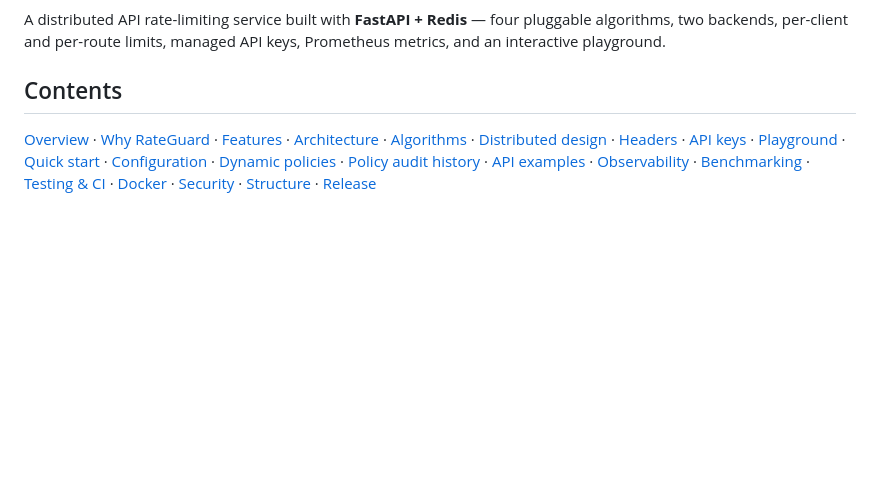
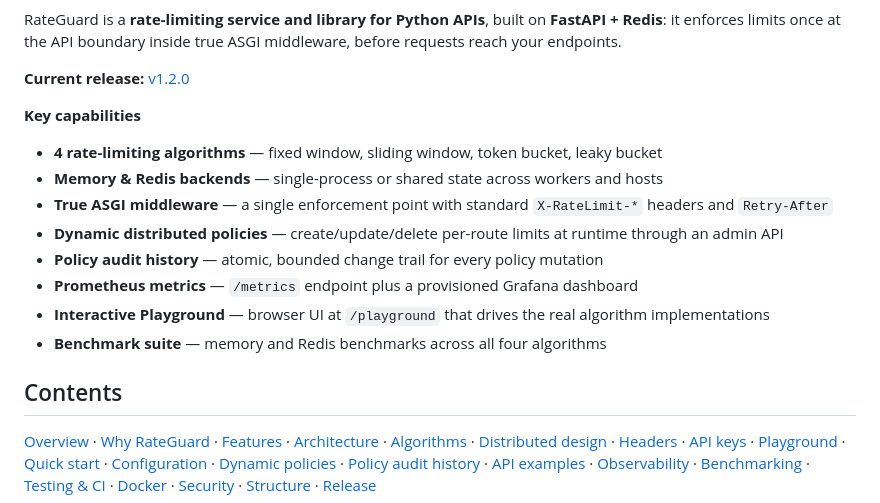
Before and after one commit to snadeem03/ratelimiter_rategaurd, a Markdown page: README.md, the part around one of its changes. Drawn GitHub-style; blank space fills up the shorter version.

Commit message:
docs: update README with release badge and key capabilities showcase

```diff
--- a/README.md
+++ b/README.md
@@ -7,7 +8,20 @@
 ![Redis](https://img.shields.io/badge/Redis-d82c20?logo=redis&logoColor=white)
 ![Docker](https://img.shields.io/badge/docker%20compose-2496ED?logo=docker&logoColor=white)
 
-A distributed API rate-limiting service built with **FastAPI + Redis** — four pluggable algorithms, two backends, per-client and per-route limits, managed API keys, Prometheus metrics, and an interactive playground.
+RateGuard is a **rate-limiting service and library for Python APIs**, built on **FastAPI + Redis**: it enforces limits once at the API boundary inside true ASGI middleware, before requests reach your endpoints.
+
+**Current release:** [v1.2.0](https://github.com/snadeem03/ratelimiter_rategaurd/releases/tag/v1.2.0)
+
+**Key capabilities**
+
+- **4 rate-limiting algorithms** — fixed window, sliding window, token bucket, leaky bucket
+- **Memory & Redis backends** — single-process or shared state across workers and hosts
+- **True ASGI middleware** — a single enforcement point with standard `X-RateLimit-*` headers and `Retry-After`
+- **Dynamic distributed policies** — create/update/delete per-route limits at runtime through an admin API
+- **Policy audit history** — atomic, bounded change trail for every policy mutation
+- **Prometheus metrics** — `/metrics` endpoint plus a provisioned Grafana dashboard
+- **Interactive Playground** — browser UI at `/playground` that drives the real algorithm implementations
+- **Benchmark suite** — memory and Redis benchmarks across all four algorithms
 
 ## Contents
 
```
Also changed, not shown: other parts of README.md (+1 -0 lines).
